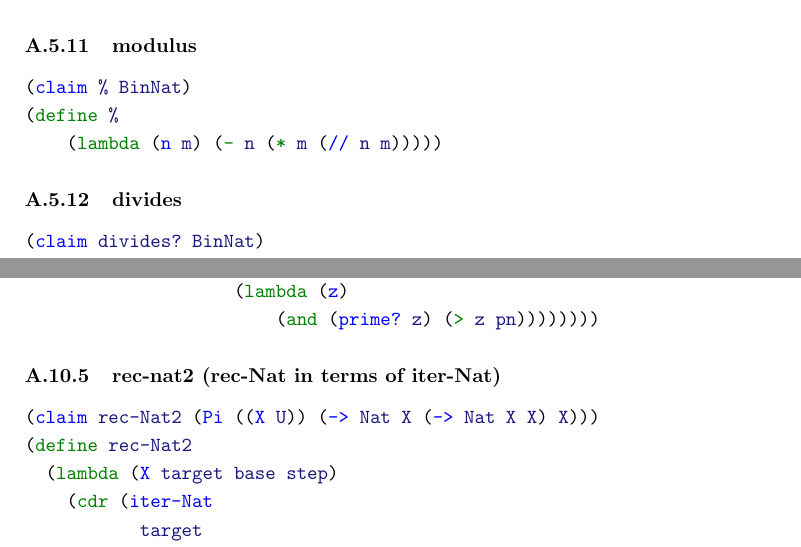
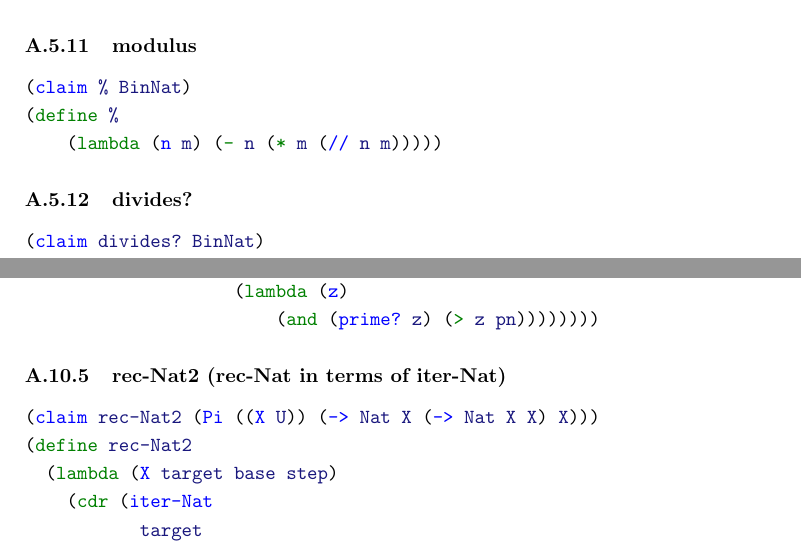
Before and after one commit to motiwalam/The-Little-Typer-Notes, a LaTeX document (main.tex, which reads code-listing.tex): two parts of pages 16 and 23 of 23, joined at a grey line, cut so that both start at the same text. Compiled offline with pdfLaTeX.

Commit message:
renaming some section titles

```diff
--- a/code-listing.tex
+++ b/code-listing.tex
@@ -223,7 +223,7 @@ This code listing was generated automatically from \href{https://github.com/thec
     (lambda (n m) (- n (* m (// n m)))))
 \end{minted}
 
-\subsubsection{divides} \label{code:divides}
+\subsubsection{divides?} \label{code:divides?}
 \begin{minted}{scheme}
 (claim divides? BinNat)
 (define divides?
@@ -576,7 +576,7 @@ This code listing was generated automatically from \href{https://github.com/thec
                         (and (prime? z) (> z pn))))))))
 \end{minted}
 
-\subsubsection{rec-nat2 (rec-Nat in terms of iter-Nat)} \label{code:rec-nat2}
+\subsubsection{rec-Nat2 (rec-Nat in terms of iter-Nat)} \label{code:rec-Nat2}
 \begin{minted}{scheme}
 (claim rec-Nat2 (Pi ((X U)) (-> Nat X (-> Nat X X) X)))
 (define rec-Nat2
```
Also changed, not shown: 1 other file.
